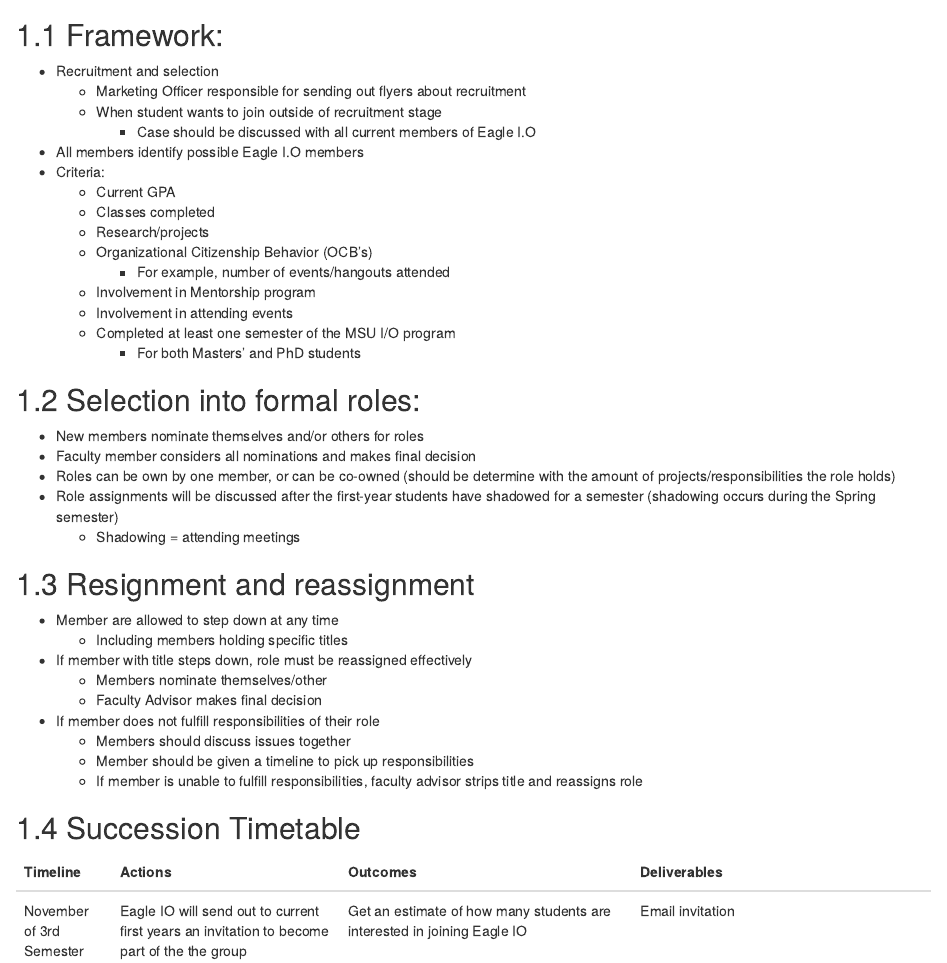
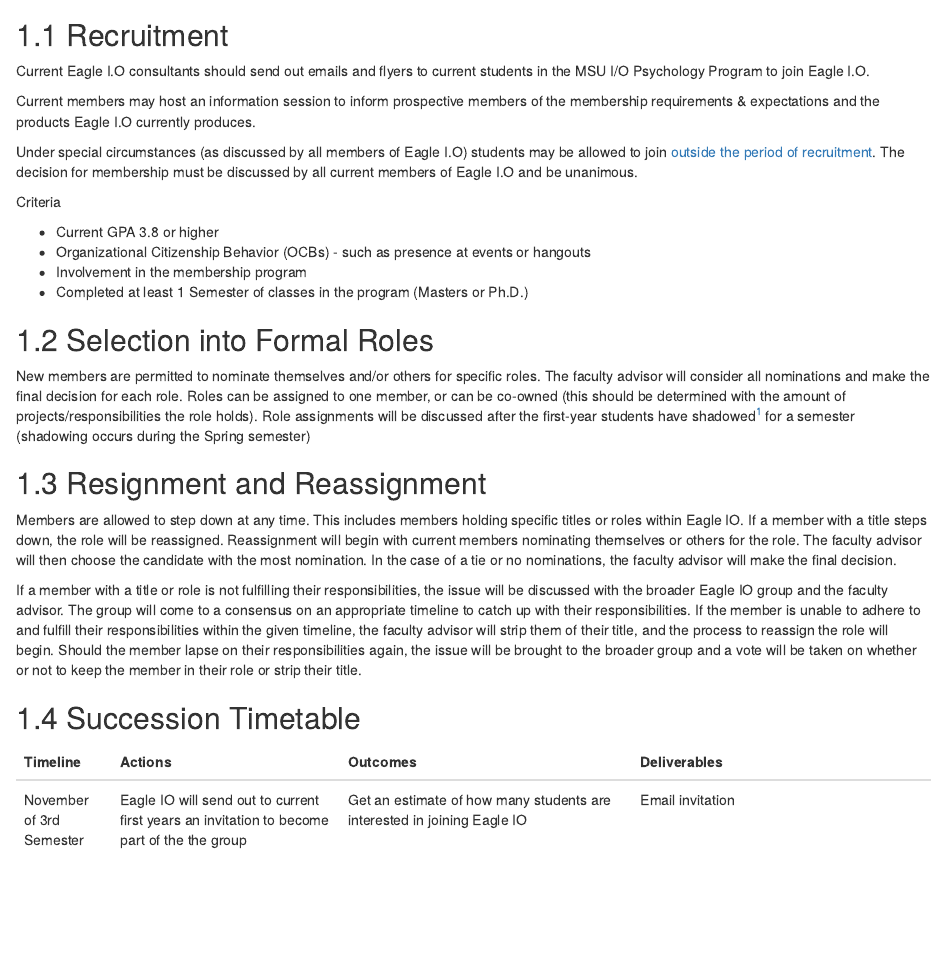
Before and after one commit to jtkulas/EagleIOManual, an R Markdown document (06-succession.Rmd): the page in a window 1100 px wide, from 90 px down. Rendered offline with R 4.5, knitr and Pandoc, with nearby package versions; drawn as R Markdown's standard HTML page in place of the format the file asks for; common packages that the code uses without loading them are loaded.

Commit message:
close to final version - just needs one final Eagle review

```diff
--- a/06-succession.Rmd
+++ b/06-succession.Rmd
@@ -2,43 +2,34 @@
 
 ![](images/replacements.PNG)
 
-## Framework:
+## Recruitment
 
-+ Recruitment and selection
-    + Marketing Officer responsible for sending out flyers about recruitment
-    + When student wants to join outside of recruitment stage
-        + Case should be discussed with all current members of Eagle I.O
-+ All members identify possible Eagle I.O members
-+ Criteria:
-    + Current GPA
-    + Classes completed
-    + Research/projects
-    + Organizational Citizenship Behavior (OCB's)
-        * For example, number of events/hangouts attended
-    + Involvement in Mentorship program
-    + Involvement in attending events
-    + Completed at least one semester of the MSU I/O program
-        + For both Masters' and PhD students
+Current Eagle I.O consultants should send out emails and flyers to current students in the MSU I/O Psychology Program to join Eagle I.O.
 
-## Selection into formal roles:
+Current members may host an information session to inform prospective members of the membership requirements & expectations and the products Eagle I.O currently produces.
 
-+ New members nominate themselves and/or others for roles
-+ Faculty member considers all nominations and makes final decision
-+ Roles can be own by one member, or can be co-owned (should be determine with the amount of projects/responsibilities the role holds)
-+ Role assignments will be discussed after the first-year students have shadowed for a semester (shadowing occurs during the Spring semester)
-    + Shadowing = attending meetings
+Under special circumstances (as discussed by all members of Eagle I.O) students may be allowed to join [outside the period of recruitment](#late). The decision for membership must be discussed by all current members of Eagle I.O and be unanimous.
 
-## Resignment and reassignment
+Criteria
 
-+ Member are allowed to step down at any time
-    + Including members holding specific titles
-+ If member with title steps down, role must be reassigned effectively
-    + Members nominate themselves/other
-    + Faculty Advisor makes final decision
-+ If member does not fulfill responsibilities of their role
-    + Members should discuss issues together
-    + Member should be given a timeline to pick up responsibilities
-    + If member is unable to fulfill responsibilities, faculty advisor strips title and reassigns role
++ Current GPA 3.8 or higher
++ Organizational Citizenship Behavior (OCBs) - such as presence at events or hangouts
++ Involvement in the membership program
++ Completed at least 1 Semester of classes in the program (Masters or Ph.D.)
+
+
+## Selection into Formal Roles
+
+New members are permitted to nominate themselves and/or others for specific roles. The faculty advisor will consider all nominations and make the final decision for each role. Roles can be assigned to one member, or can be co-owned (this should be determined with the amount of projects/responsibilities the role holds). Role assignments will be discussed after the first-year students have shadowed[^footie] for a semester (shadowing occurs during the Spring semester)
+
+[^footie]:Shadowing = attending meetings
+
+
+## Resignment and Reassignment
+
+Members are allowed to step down at any time. This includes members holding specific titles or roles within Eagle IO. If a member with a title steps down, the role will be reassigned. Reassignment will begin with current members nominating themselves or others for the role. The faculty advisor will then choose the candidate with the most nomination. In the case of a tie or no nominations, the faculty advisor will make the final decision.
+
+If a member with a title or role is not fulfilling their responsibilities, the issue will be discussed with the broader Eagle IO group and the faculty advisor. The group will come to a consensus on an appropriate timeline to catch up with their responsibilities. If the member is unable to adhere to and fulfill their responsibilities within the given timeline, the faculty advisor will strip them of their title, and the process to reassign the role will begin. Should the member lapse on their responsibilities again, the issue will be brought to the broader group and a vote will be taken on whether or not to keep the member in their role or strip their title.
 
 ## Succession Timetable{#timetable}
 
```
Also changed, not shown: 02-Membership.Rmd (+1 -1 lines), packages.bib (+2 -2 lines), 06-succession.Rmd (1 more changed lines).
